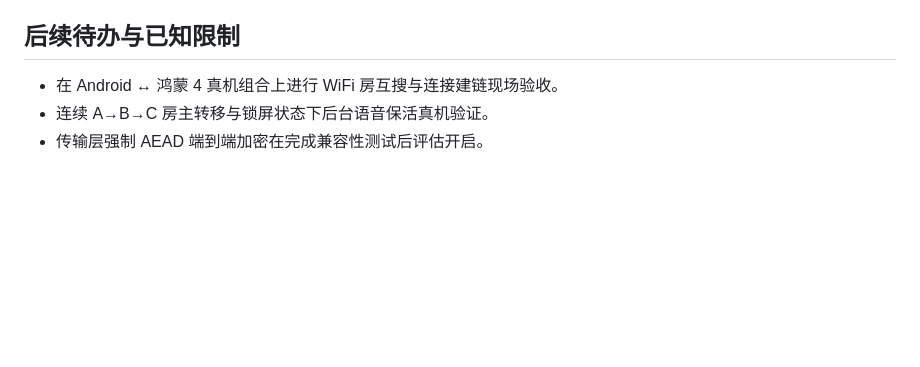
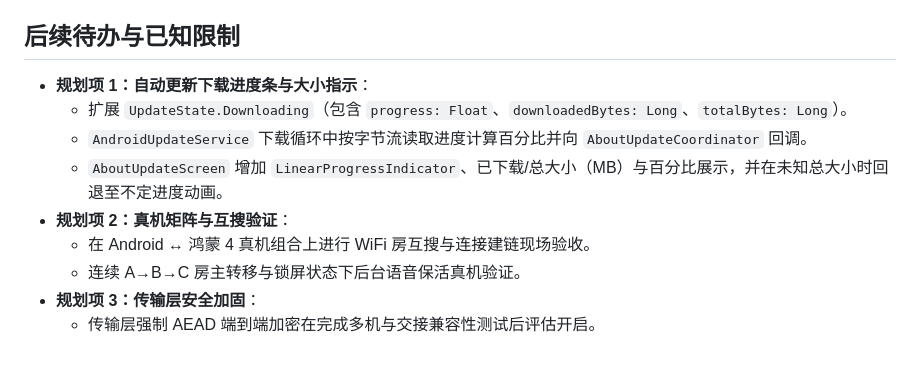
Before and after one commit to Starlordzz/sunsetripple, a Markdown page: docs/alpha6-release-record.md, the part around the change. Rendered like a GitHub page; blank space fills up the shorter version.

Commit message:
docs: record auto-update progress bar in roadmap

```diff
--- a/docs/alpha6-release-record.md
+++ b/docs/alpha6-release-record.md
@@ -52,6 +52,12 @@ $env:JAVA_HOME='D:\LEARNING\tools\jdk-17'
 
 ## 后续待办与已知限制
 
-- 在 Android ↔ 鸿蒙 4 真机组合上进行 WiFi 房互搜与连接建链现场验收。
-- 连续 A→B→C 房主转移与锁屏状态下后台语音保活真机验证。
-- 传输层强制 AEAD 端到端加密在完成兼容性测试后评估开启。
+- **规划项 1：自动更新下载进度条与大小指示**：
+  - 扩展 `UpdateState.Downloading`（包含 `progress: Float`、`downloadedBytes: Long`、`totalBytes: Long`）。
+  - `AndroidUpdateService` 下载循环中按字节流读取进度计算百分比并向 `AboutUpdateCoordinator` 回调。
+  - `AboutUpdateScreen` 增加 `LinearProgressIndicator`、已下载/总大小（MB）与百分比展示，并在未知总大小时回退至不定进度动画。
+- **规划项 2：真机矩阵与互搜验证**：
+  - 在 Android ↔ 鸿蒙 4 真机组合上进行 WiFi 房互搜与连接建链现场验收。
+  - 连续 A→B→C 房主转移与锁屏状态下后台语音保活真机验证。
+- **规划项 3：传输层安全加固**：
+  - 传输层强制 AEAD 端到端加密在完成多机与交接兼容性测试后评估开启。
```
